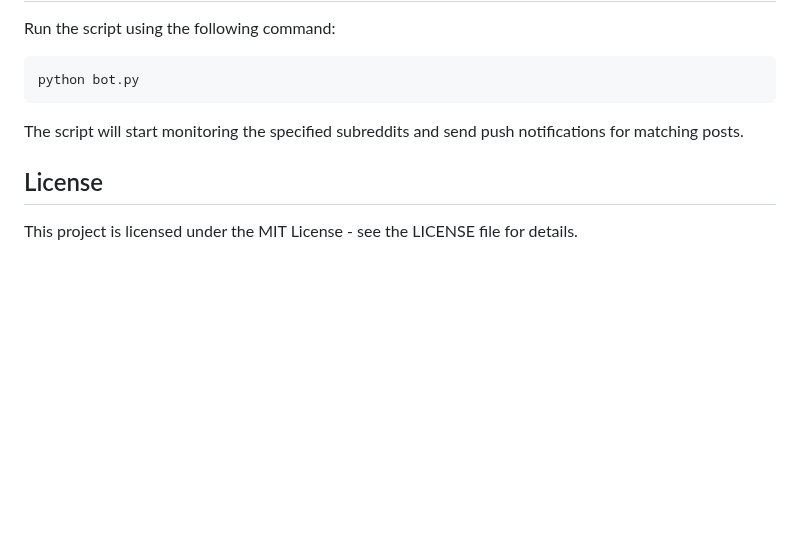
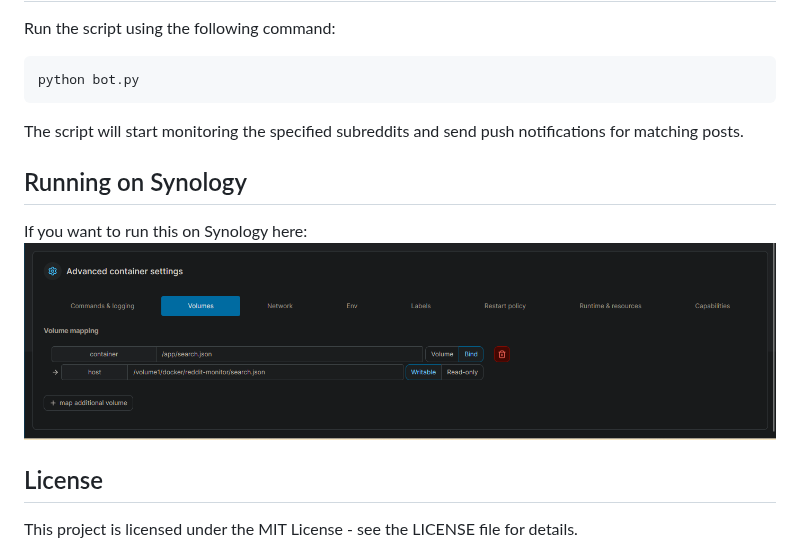
Before and after one commit to zarif98/Reddit-Scraper-with-Push-Notifications, a Markdown page: readme.md, the part around the change. Rendered like a GitHub page; pictures changed too: ContainerSettings.png (added); blank space fills up the shorter version.

Commit message:
Added specific text for Synology

````diff
--- a/readme.md
+++ b/readme.md
@@ -65,5 +65,10 @@ python bot.py
 ```
 The script will start monitoring the specified subreddits and send push notifications for matching posts.
 
+## Running on Synology
+If you want to run this on Synology here:
+![Portainer settings for Synology](ContainerSettings.png "Portainer example")
+
+
 ## License
 This project is licensed under the MIT License - see the LICENSE file for details.
````
